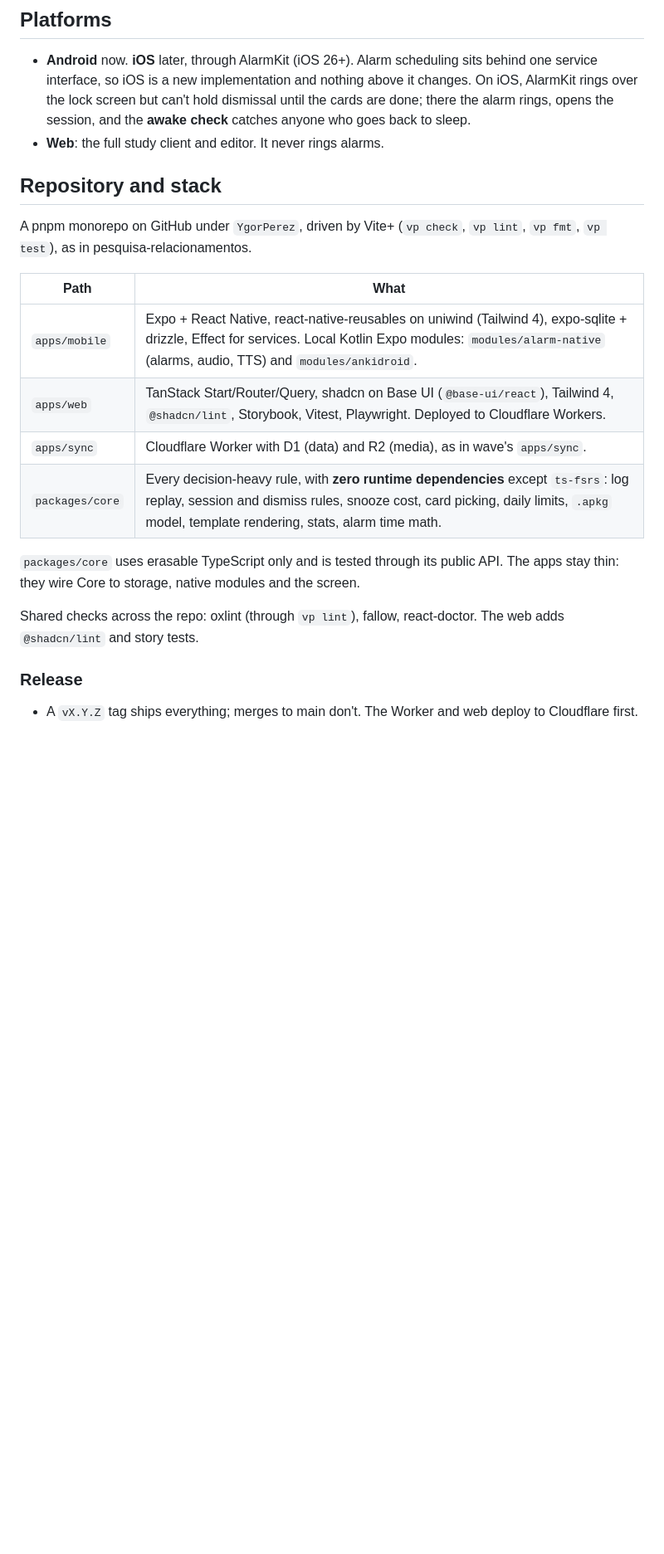
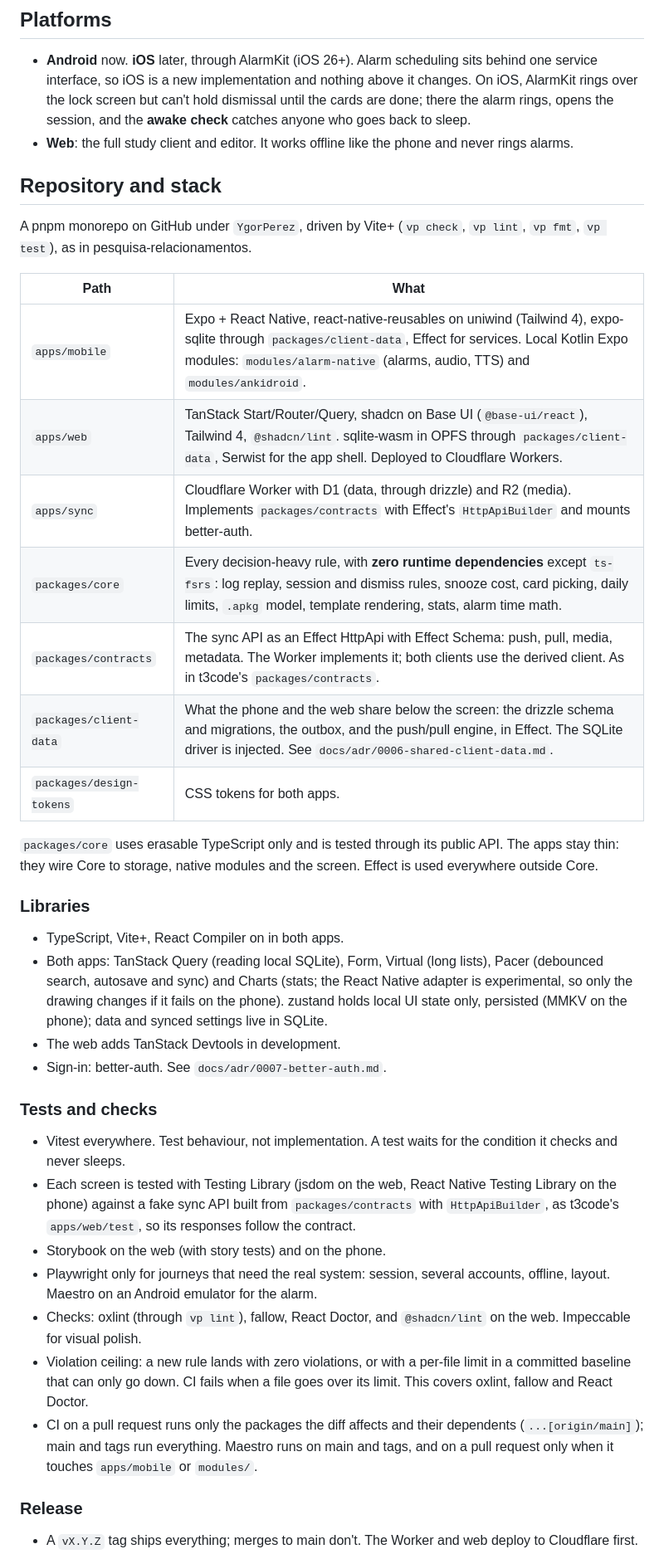
Before and after one commit to YgorPerez/anki-alarm, a Markdown page: docs/spec.md, the part around one of its changes. Shown at 83% size. GitHub-like rendering; blank space fills up the shorter version.

Commit message:
Stack decisions: shared client data, offline web, better-auth, tests and CI
Co-Authored-By: Claude Opus 5.5 <noreply@anthropic.com>

```diff
--- a/docs/spec.md
+++ b/docs/spec.md
@@ -22,25 +22,56 @@ Words in **bold** on first use are defined in `GLOSSARY.md`.
   service interface, so iOS is a new implementation and nothing above it changes. On iOS, AlarmKit
   rings over the lock screen but can't hold dismissal until the cards are done; there the alarm
   rings, opens the session, and the **awake check** catches anyone who goes back to sleep.
-- **Web**: the full study client and editor. It never rings alarms.
+- **Web**: the full study client and editor. It works offline like the phone and never rings
+  alarms.
 
 ## Repository and stack
 
 A pnpm monorepo on GitHub under `YgorPerez`, driven by Vite+ (`vp check`, `vp lint`, `vp fmt`,
 `vp test`), as in pesquisa-relacionamentos.
 
-| Path            | What                                                                                                                                                                                                                       |
-| --------------- | -------------------------------------------------------------------------------------------------------------------------------------------------------------------------------------------------------------------------- |
-| `apps/mobile`   | Expo + React Native, react-native-reusables on uniwind (Tailwind 4), expo-sqlite + drizzle, Effect for services. Local Kotlin Expo modules: `modules/alarm-native` (alarms, audio, TTS) and `modules/ankidroid`.           |
-| `apps/web`      | TanStack Start/Router/Query, shadcn on Base UI (`@base-ui/react`), Tailwind 4, `@shadcn/lint`, Storybook, Vitest, Playwright. Deployed to Cloudflare Workers.                                                              |
-| `apps/sync`     | Cloudflare Worker with D1 (data) and R2 (media), as in wave's `apps/sync`.                                                                                                                                                 |
-| `packages/core` | Every decision-heavy rule, with **zero runtime dependencies** except `ts-fsrs`: log replay, session and dismiss rules, snooze cost, card picking, daily limits, `.apkg` model, template rendering, stats, alarm time math. |
+| Path                   | What                                                                                                                                                                                                                       |
+| ---------------------- | -------------------------------------------------------------------------------------------------------------------------------------------------------------------------------------------------------------------------- |
+| `apps/mobile`          | Expo + React Native, react-native-reusables on uniwind (Tailwind 4), expo-sqlite through `packages/client-data`, Effect for services. Local Kotlin Expo modules: `modules/alarm-native` (alarms, audio, TTS) and `modules/ankidroid`. |
+| `apps/web`             | TanStack Start/Router/Query, shadcn on Base UI (`@base-ui/react`), Tailwind 4, `@shadcn/lint`. sqlite-wasm in OPFS through `packages/client-data`, Serwist for the app shell. Deployed to Cloudflare Workers.           |
+| `apps/sync`            | Cloudflare Worker with D1 (data, through drizzle) and R2 (media). Implements `packages/contracts` with Effect's `HttpApiBuilder` and mounts better-auth.                                                                  |
+| `packages/core`        | Every decision-heavy rule, with **zero runtime dependencies** except `ts-fsrs`: log replay, session and dismiss rules, snooze cost, card picking, daily limits, `.apkg` model, template rendering, stats, alarm time math. |
+| `packages/contracts`   | The sync API as an Effect HttpApi with Effect Schema: push, pull, media, metadata. The Worker implements it; both clients use the derived client. As in t3code's `packages/contracts`.                                  |
+| `packages/client-data` | What the phone and the web share below the screen: the drizzle schema and migrations, the outbox, and the push/pull engine, in Effect. The SQLite driver is injected. See `docs/adr/0006-shared-client-data.md`.         |
+| `packages/design-tokens` | CSS tokens for both apps.                                                                                                                                                                                                |
 
 `packages/core` uses erasable TypeScript only and is tested through its public API. The apps stay
-thin: they wire Core to storage, native modules and the screen.
+thin: they wire Core to storage, native modules and the screen. Effect is used everywhere outside
+Core.
 
-Shared checks across the repo: oxlint (through `vp lint`), fallow, react-doctor. The web adds
-`@shadcn/lint` and story tests.
+### Libraries
+
+- TypeScript, Vite+, React Compiler on in both apps.
+- Both apps: TanStack Query (reading local SQLite), Form, Virtual (long lists), Pacer (debounced
+  search, autosave and sync) and Charts (stats; the React Native adapter is experimental, so only
+  the drawing changes if it fails on the phone). zustand holds local UI state only, persisted (MMKV
+  on the phone); data and synced settings live in SQLite.
+- The web adds TanStack Devtools in development.
+- Sign-in: better-auth. See `docs/adr/0007-better-auth.md`.
+
+### Tests and checks
+
+- Vitest everywhere. Test behaviour, not implementation. A test waits for the condition it checks
+  and never sleeps.
+- Each screen is tested with Testing Library (jsdom on the web, React Native Testing Library on the
+  phone) against a fake sync API built from `packages/contracts` with `HttpApiBuilder`, as t3code's
+  `apps/web/test`, so its responses follow the contract.
+- Storybook on the web (with story tests) and on the phone.
+- Playwright only for journeys that need the real system: session, several accounts, offline,
+  layout. Maestro on an Android emulator for the alarm.
+- Checks: oxlint (through `vp lint`), fallow, React Doctor, and `@shadcn/lint` on the web.
+  Impeccable for visual polish.
+- Violation ceiling: a new rule lands with zero violations, or with a per-file limit in a
+  committed baseline that can only go down. CI fails when a file goes over its limit. This covers
+  oxlint, fallow and React Doctor.
+- CI on a pull request runs only the packages the diff affects and their dependents
+  (`...[origin/main]`); main and tags run everything. Maestro runs on main and tags, and on a pull
+  request only when it touches `apps/mobile` or `modules/`.
 
 ### Release
 
```
Also changed, not shown: other parts of docs/spec.md (+7 -5 lines), docs/adr/0006-shared-client-data.md (added, +34 -0 lines), docs/adr/0007-better-auth.md (added, +16 -0 lines).
